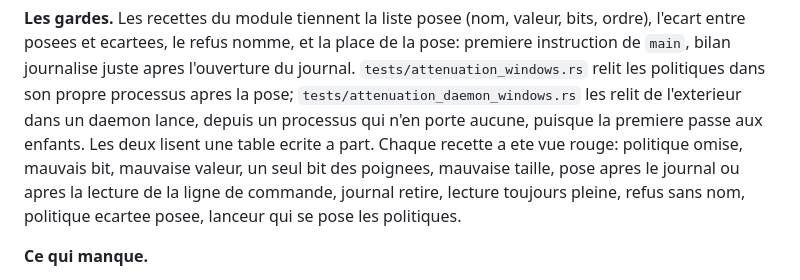
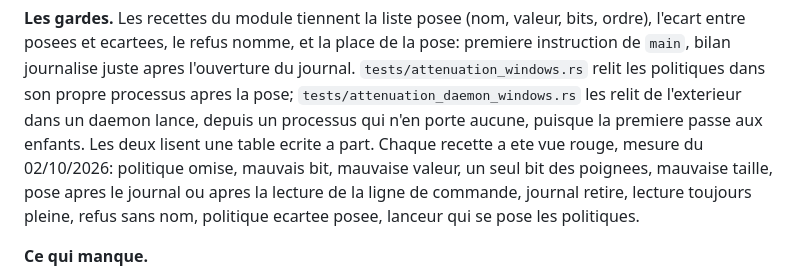
Before and after one commit to Musyg/bifrost-vpn, a Markdown page: docs/07-programme-securite-produit.md, the part around the change. Drawn GitHub-style.

Commit message:
docs(07): date de la mesure des rouges des politiques d'execution
La liste des mutations vues rouges par les recettes des politiques
d'attenuation Windows vient de la mesure du 02/10/2026. La phrase
de docs/07 le dit desormais elle-meme, au lieu de le laisser au
seul titre du paragraphe. Texte seul.

```diff
--- a/docs/07-programme-securite-produit.md
+++ b/docs/07-programme-securite-produit.md
@@ -429,9 +429,10 @@ bilan journalise juste apres l'ouverture du journal. `tests/attenuation_windows.
 politiques dans son propre processus apres la pose; `tests/attenuation_daemon_windows.rs` les
 relit de l'exterieur dans un daemon lance, depuis un processus qui n'en porte aucune, puisque la
 premiere passe aux enfants. Les deux lisent une table ecrite a part. Chaque recette a ete vue
-rouge: politique omise, mauvais bit, mauvaise valeur, un seul bit des poignees, mauvaise taille,
-pose apres le journal ou apres la lecture de la ligne de commande, journal retire, lecture
-toujours pleine, refus sans nom, politique ecartee posee, lanceur qui se pose les politiques.
+rouge, mesure du 02/10/2026: politique omise, mauvais bit, mauvaise valeur, un seul bit des
+poignees, mauvaise taille, pose apres le journal ou apres la lecture de la ligne de commande,
+journal retire, lecture toujours pleine, refus sans nom, politique ecartee posee, lanceur qui se
+pose les politiques.
 
 **Ce qui manque.**
 - La bibliotheque standard n'est pas instrumentee: elle est livree precompilee sans CFG, et seul
```
